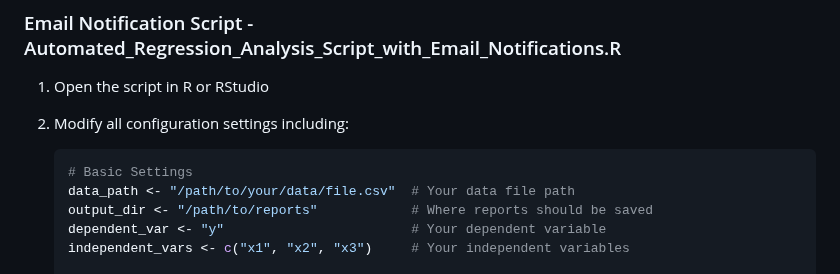
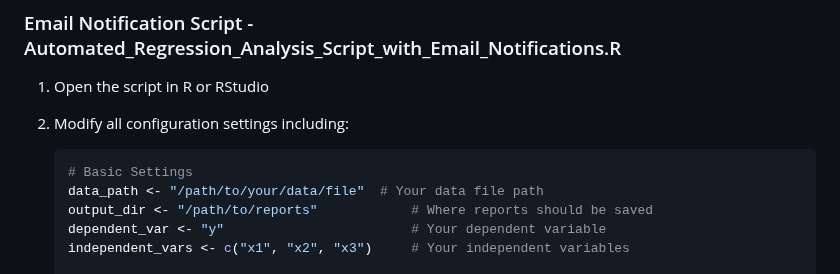
Before and after one commit to l-teefah/R-projects, a Markdown page: Automated Regression Analysis/Automated_regression_analysis.md, the part around the change. Rendered like a GitHub page.

````diff
--- a/Automated Regression Analysis/Automated_regression_analysis.md
+++ b/Automated Regression Analysis/Automated_regression_analysis.md
@@ -70,7 +70,7 @@ install.packages("emayili")
 
    ```R
    # Basic Settings
-   data_path <- "/path/to/your/data/file.csv"  # Your data file path
+   data_path <- "/path/to/your/data/file"  # Your data file path
    output_dir <- "/path/to/reports"            # Where reports should be saved
    dependent_var <- "y"                        # Your dependent variable
    independent_vars <- c("x1", "x2", "x3")     # Your independent variables
````
